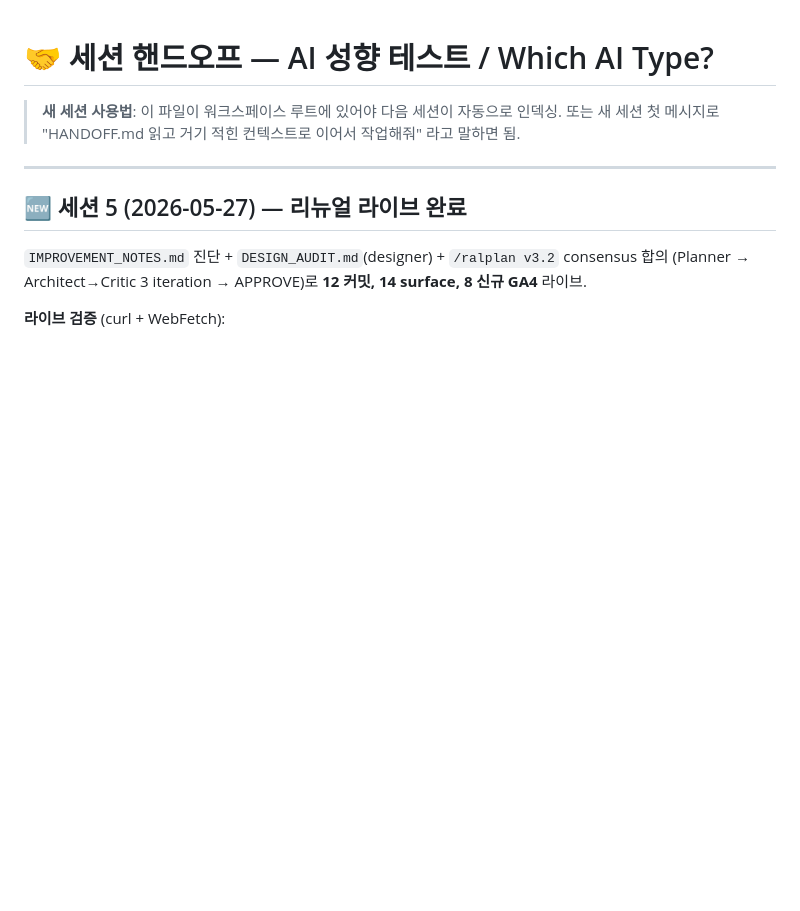
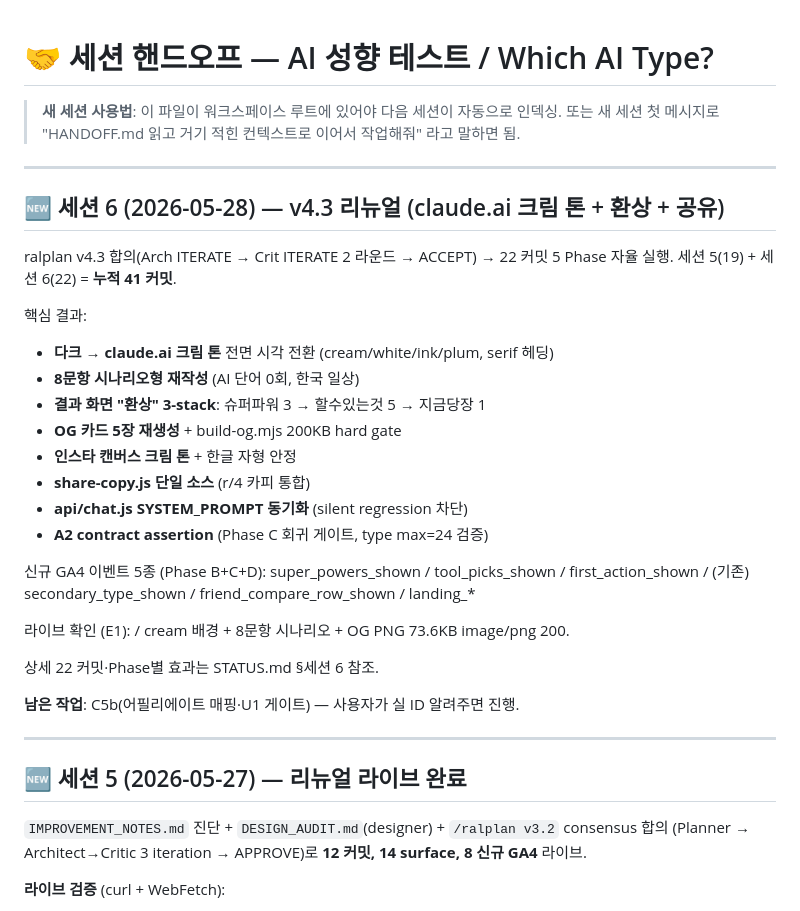
Before and after one commit to taxlsj93/ai-faction-quiz, a Markdown page: HANDOFF.md, the part around the change. Rendered like a GitHub page; blank space fills up the shorter version.

```diff
--- a/HANDOFF.md
+++ b/HANDOFF.md
@@ -2,6 +2,32 @@
 
 > **새 세션 사용법**: 이 파일이 워크스페이스 루트에 있어야 다음 세션이 자동으로 인덱싱.
 > 또는 새 세션 첫 메시지로 "HANDOFF.md 읽고 거기 적힌 컨텍스트로 이어서 작업해줘" 라고 말하면 됨.
+
+---
+
+## 🆕 세션 6 (2026-05-28) — v4.3 리뉴얼 (claude.ai 크림 톤 + 환상 + 공유)
+
+ralplan v4.3 합의(Arch ITERATE → Crit ITERATE 2 라운드 → ACCEPT) → 22 커밋 5 Phase
+자율 실행. 세션 5(19) + 세션 6(22) = **누적 41 커밋**.
+
+핵심 결과:
+- **다크 → claude.ai 크림 톤** 전면 시각 전환 (cream/white/ink/plum, serif 헤딩)
+- **8문항 시나리오형 재작성** (AI 단어 0회, 한국 일상)
+- **결과 화면 "환상" 3-stack**: 슈퍼파워 3 → 할수있는것 5 → 지금당장 1
+- **OG 카드 5장 재생성** + build-og.mjs 200KB hard gate
+- **인스타 캔버스 크림 톤** + 한글 자형 안정
+- **share-copy.js 단일 소스** (r/4 카피 통합)
+- **api/chat.js SYSTEM_PROMPT 동기화** (silent regression 차단)
+- **A2 contract assertion** (Phase C 회귀 게이트, type max=24 검증)
+
+신규 GA4 이벤트 5종 (Phase B+C+D):
+super_powers_shown / tool_picks_shown / first_action_shown / (기존) secondary_type_shown / friend_compare_row_shown / landing_*
+
+라이브 확인 (E1): / cream 배경 + 8문항 시나리오 + OG PNG 73.6KB image/png 200.
+
+상세 22 커밋·Phase별 효과는 STATUS.md §세션 6 참조.
+
+**남은 작업**: C5b(어필리에이트 매핑·U1 게이트) — 사용자가 실 ID 알려주면 진행.
 
 ---
 
```
Also changed, not shown: DESIGN_AUDIT_v2.md (added, +127 -0 lines), STATUS.md (+78 -0 lines).
